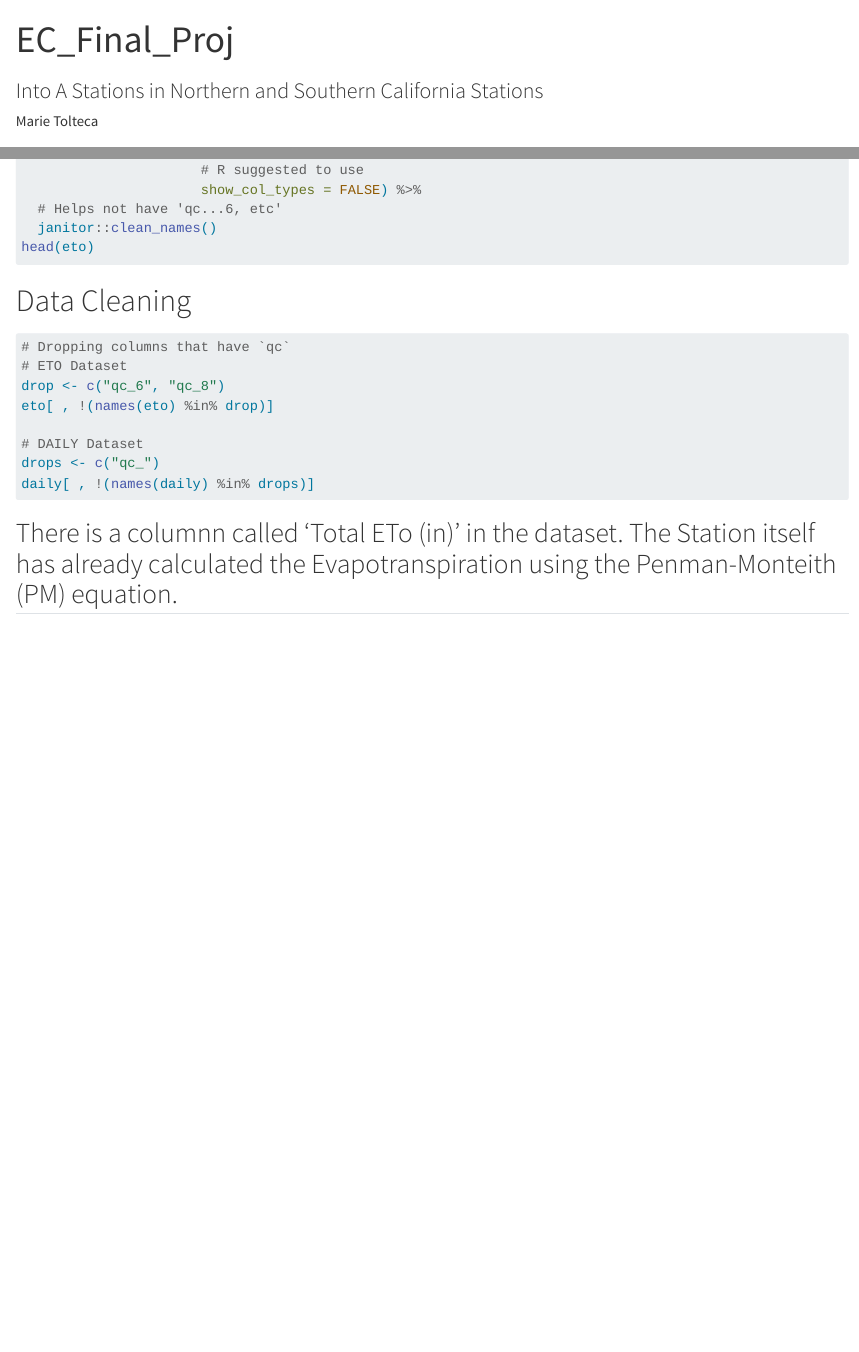
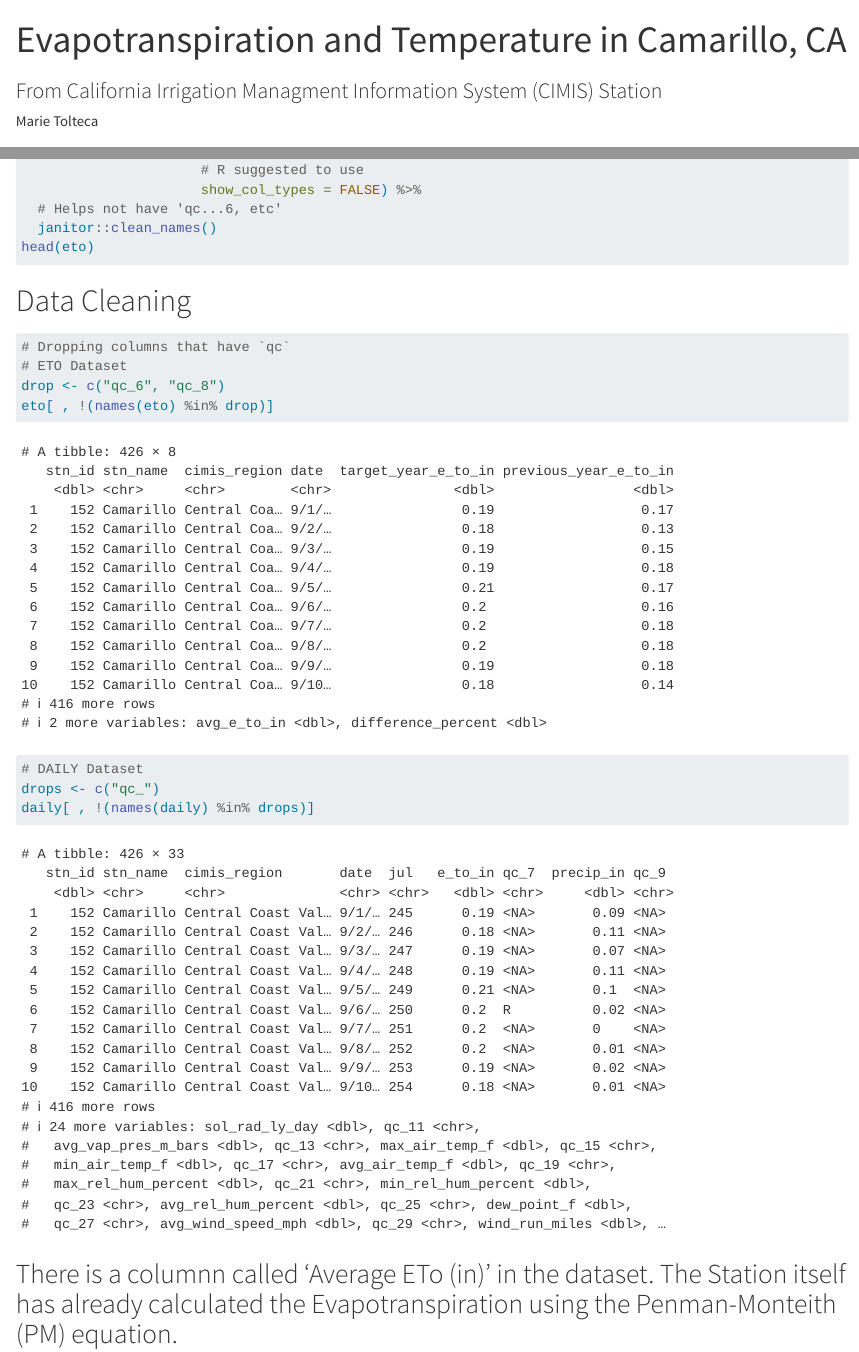
Before and after one commit to marietolteca00/Eddy_Covariance_Stats_Proj, a Quarto document (EC_Final_Proj.qmd): the page in a window 1100 px wide, from its top, and a second part further down, joined at a grey line. Rendered offline with R 4.5, knitr and Pandoc in place of Quarto, with nearby package versions; column names are cleaned by a stand-in for the janitor package.

Commit message:
Title and text change

````diff
--- a/EC_Final_Proj.qmd
+++ b/EC_Final_Proj.qmd
@@ -1,13 +1,12 @@
 ---
-title: "EC_Final_Proj"
-subtitle: "Into A Stations in Northern and Southern California Stations"
+title: "Evapotranspiration and Temperature in Camarillo, CA"
+subtitle: "From California Irrigation Managment Information System (CIMIS) Station"
 author: "Marie Tolteca"
 format: html
 editor: visual
 ---
 
 # Import Libraries
-
 ```{r, message=FALSE}
 library(tidyverse)
 library(here)
@@ -31,8 +29,7 @@ head(eto)
 ```
 
 # Data Cleaning
-
-```{r, output =FALSE}
+```{r, message=FALSE}
 
 # Dropping columns that have `qc`
 # ETO Dataset
@@ -47,7 +44,7 @@ daily[ , !(names(daily) %in% drops)]
 
 ```
 
-## There is a columnn called 'Total ETo (in)' in the dataset. The Station itself has already calculated the Evapotranspiration using the Penman-Monteith (PM) equation.
+## There is a columnn called 'Average ETo (in)' in the dataset. The Station itself has already calculated the Evapotranspiration using the Penman-Monteith (PM) equation.
 
 $$
 ET_0 = \frac{0.408 \, \Delta \, (R_n - G) + \gamma \frac{900}{T+273} \, u_2 \, (e_s - e_a)}{\Delta + \gamma (1 + 0.34 \, u_2)}
````
Also changed, not shown: EC_Final_Proj.qmd (1 more changed lines).
